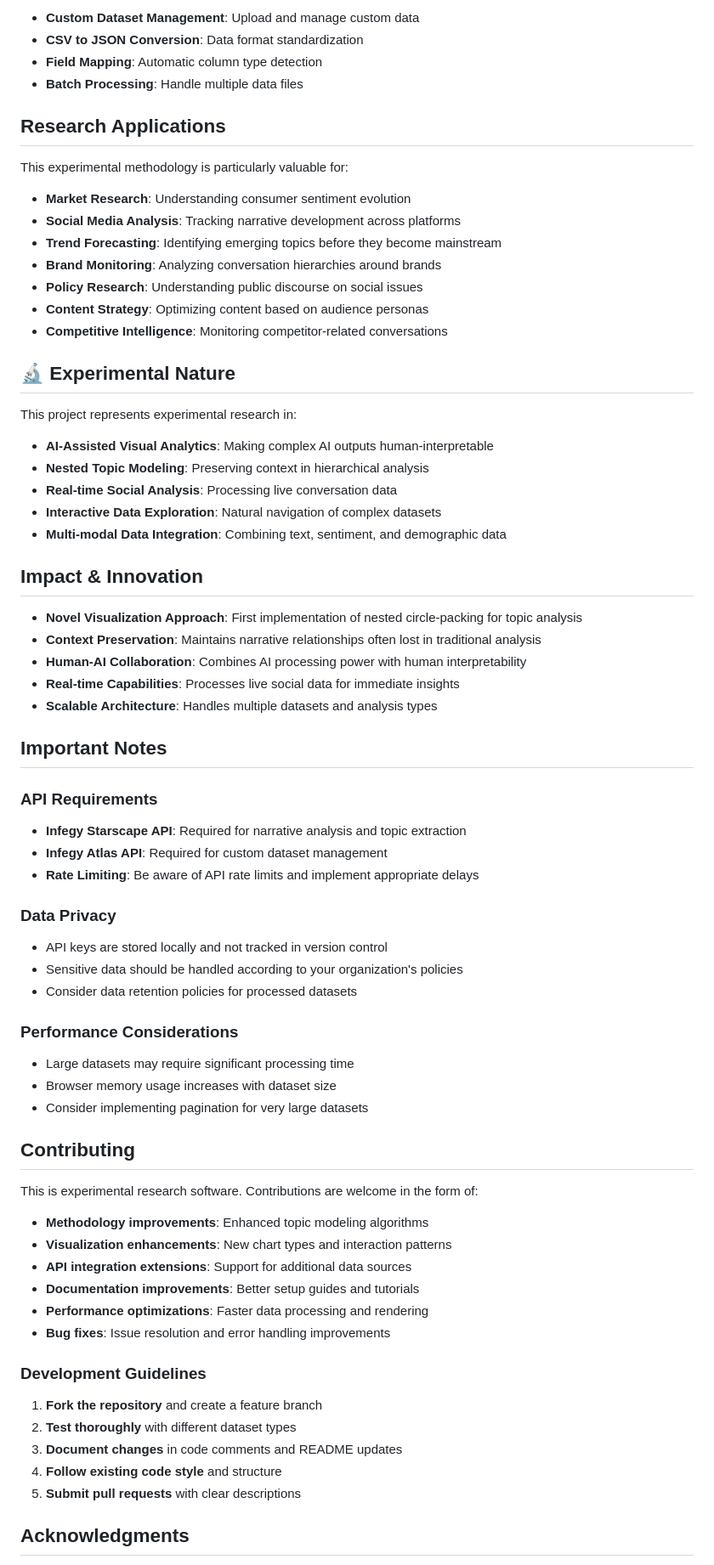
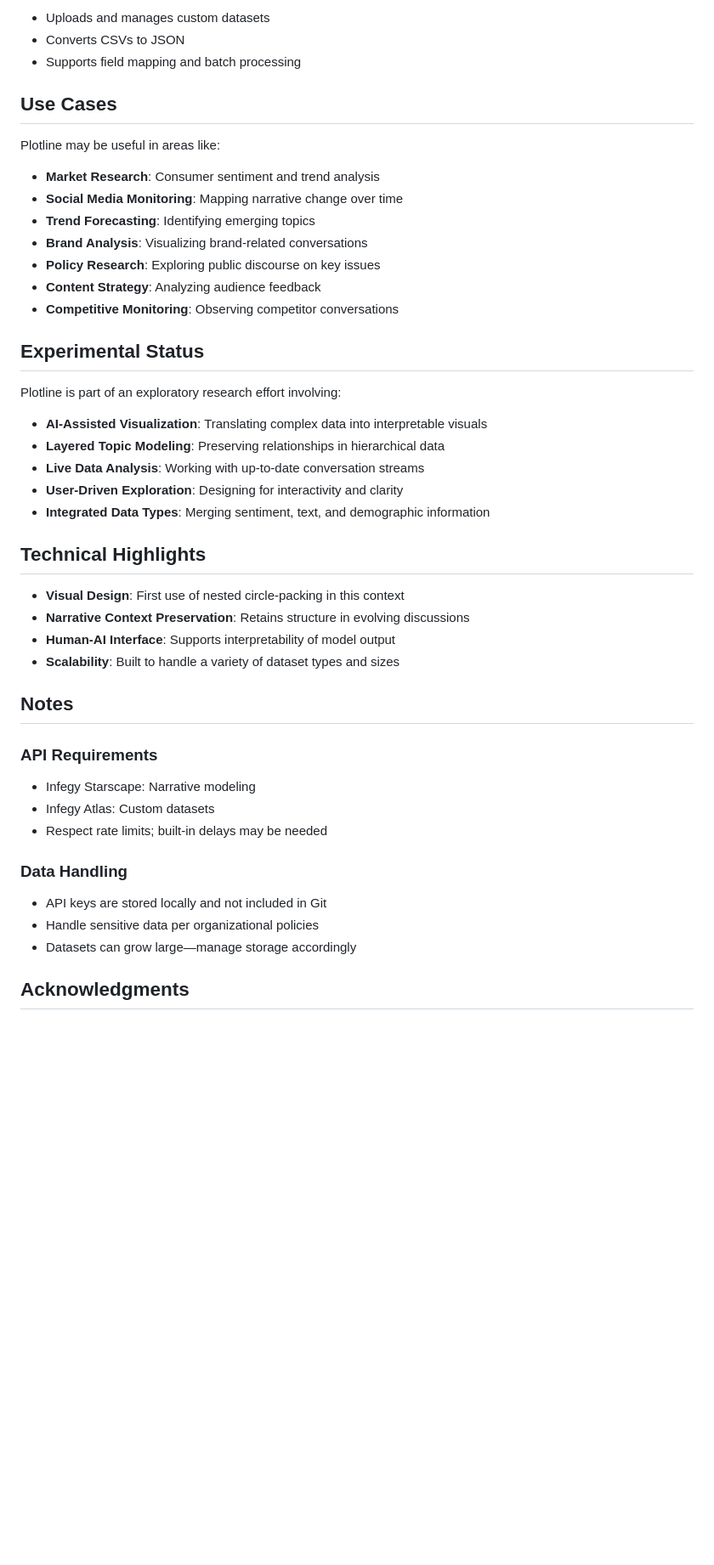
Before and after one commit to HenryFChapman/Plotline, a Markdown page: README.md, the part around one of its changes. Shown at 85% size. Rendered like a GitHub page; blank space fills up the shorter version.

Commit message:
Update README.md
less hyperbolic readme

```diff
--- a/README.md
+++ b/README.md
@@ -159,74 +164,50 @@ Plotline/
 
-- **Custom Dataset Management**: Upload and manage custom data
-- **CSV to JSON Conversion**: Data format standardization
-- **Field Mapping**: Automatic column type detection
-- **Batch Processing**: Handle multiple data files
+* Uploads and manages custom datasets
+* Converts CSVs to JSON
+* Supports field mapping and batch processing
 
-## Research Applications
+## Use Cases
 
-This experimental methodology is particularly valuable for:
+Plotline may be useful in areas like:
 
-- **Market Research**: Understanding consumer sentiment evolution
-- **Social Media Analysis**: Tracking narrative development across platforms
-- **Trend Forecasting**: Identifying emerging topics before they become mainstream
-- **Brand Monitoring**: Analyzing conversation hierarchies around brands
-- **Policy Research**: Understanding public discourse on social issues
-- **Content Strategy**: Optimizing content based on audience personas
-- **Competitive Intelligence**: Monitoring competitor-related conversations
+* **Market Research**: Consumer sentiment and trend analysis
+* **Social Media Monitoring**: Mapping narrative change over time
+* **Trend Forecasting**: Identifying emerging topics
+* **Brand Analysis**: Visualizing brand-related conversations
+* **Policy Research**: Exploring public discourse on key issues
+* **Content Strategy**: Analyzing audience feedback
+* **Competitive Monitoring**: Observing competitor conversations
 
-## 🔬 Experimental Nature
+## Experimental Status
 
-This project represents experimental research in:
+Plotline is part of an exploratory research effort involving:
 
-- **AI-Assisted Visual Analytics**: Making complex AI outputs human-interpretable
-- **Nested Topic Modeling**: Preserving context in hierarchical analysis
-- **Real-time Social Analysis**: Processing live conversation data
-- **Interactive Data Exploration**: Natural navigation of complex datasets
-- **Multi-modal Data Integration**: Combining text, sentiment, and demographic data
+* **AI-Assisted Visualization**: Translating complex data into interpretable visuals
+* **Layered Topic Modeling**: Preserving relationships in hierarchical data
+* **Live Data Analysis**: Working with up-to-date conversation streams
+* **User-Driven Exploration**: Designing for interactivity and clarity
+* **Integrated Data Types**: Merging sentiment, text, and demographic information
 
-## Impact & Innovation
+## Technical Highlights
 
-- **Novel Visualization Approach**: First implementation of nested circle-packing for topic analysis
-- **Context Preservation**: Maintains narrative relationships often lost in traditional analysis
-- **Human-AI Collaboration**: Combines AI processing power with human interpretability
-- **Real-time Capabilities**: Processes live social data for immediate insights
-- **Scalable Architecture**: Handles multiple datasets and analysis types
+* **Visual Design**: First use of nested circle-packing in this context
+* **Narrative Context Preservation**: Retains structure in evolving discussions
+* **Human-AI Interface**: Supports interpretability of model output
+* **Scalability**: Built to handle a variety of dataset types and sizes
 
-## Important Notes
+## Notes
 
 ### API Requirements
-- **Infegy Starscape API**: Required for narrative analysis and topic extraction
-- **Infegy Atlas API**: Required for custom dataset management
-- **Rate Limiting**: Be aware of API rate limits and implement appropriate delays
 
-### Data Privacy
-- API keys are stored locally and not tracked in version control
-- Sensitive data should be handled according to your organization's policies
-- Consider data retention policies for processed datasets
+* Infegy Starscape: Narrative modeling
+* Infegy Atlas: Custom datasets
+* Respect rate limits; built-in delays may be needed
 
-### Performance Considerations
-- Large datasets may require significant processing time
-- Browser memory usage increases with dataset size
-- Consider implementing pagination for very large datasets
+### Data Handling
 
-## Contributing
-
-This is experimental research software. Contributions are welcome in the form of:
-
-- **Methodology improvements**: Enhanced topic modeling algorithms
-- **Visualization enhancements**: New chart types and interaction patterns
-- **API integration extensions**: Support for additional data sources
-- **Documentation improvements**: Better setup guides and tutorials
-- **Performance optimizations**: Faster data processing and rendering
-- **Bug fixes**: Issue resolution and error handling improvements
-
-### Development Guidelines
-
-1. **Fork the repository** and create a feature branch
-2. **Test thoroughly** with different dataset types
-3. **Document changes** in code comments and README updates
-4. **Follow existing code style** and structure
-5. **Submit pull requests** with clear descriptions
+* API keys are stored locally and not included in Git
+* Handle sensitive data per organizational policies
+* Datasets can grow large—manage storage accordingly
 
 ## Acknowledgments
 
```
Also changed, not shown: other parts of README.md (+109 -105 lines).
